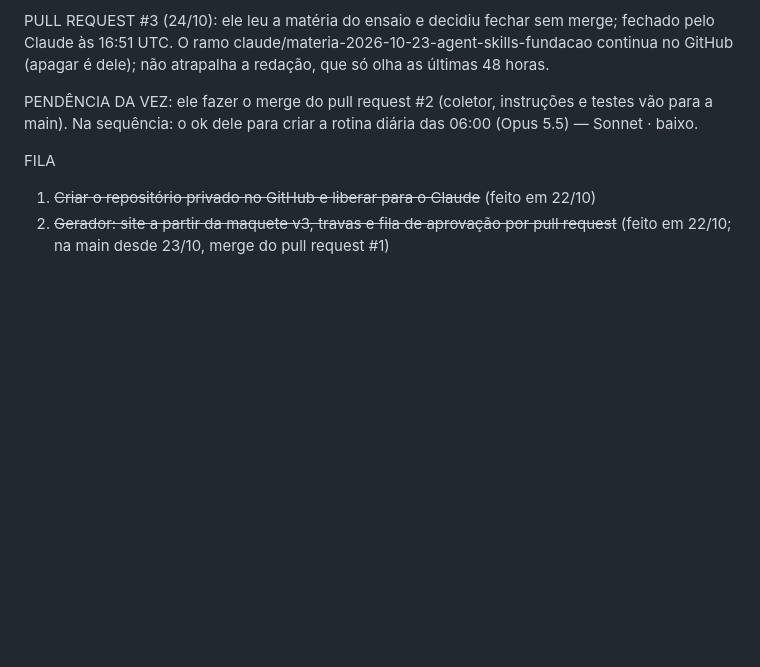
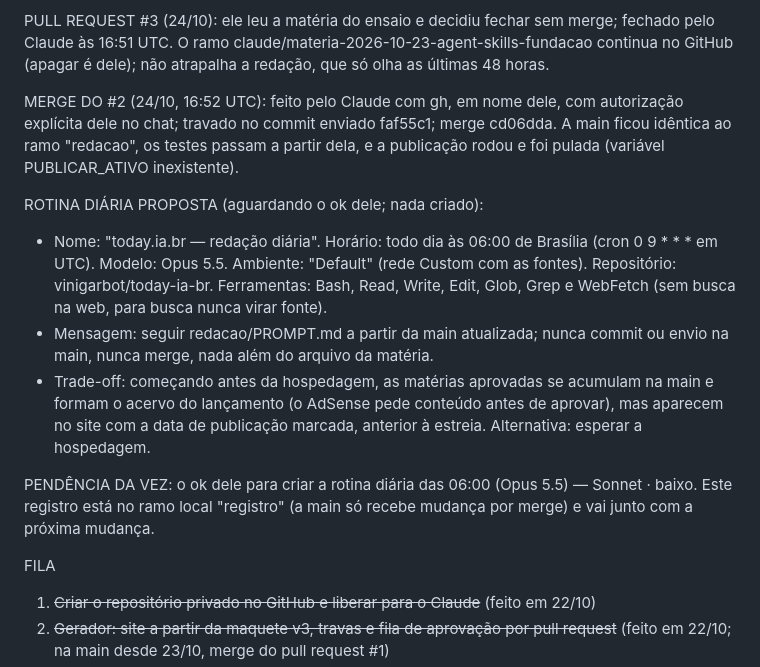
Before and after one commit to vinigarbot/today-ia-br, a Markdown page: LEIA-ME.md, the part around the change. Rendered like a GitHub page; blank space fills up the shorter version.

Commit message:
LEIA-ME: merge do #2 com autorização dele e proposta da rotina diária das 06:00, aguardando o ok (24/10)
Co-Authored-By: Claude Opus 5.5 <noreply@anthropic.com>

```diff
--- a/LEIA-ME.md
+++ b/LEIA-ME.md
@@ -106,7 +106,14 @@ REDE DA NUVEM (24/10): ele salvou o ambiente "Default" com acesso "Custom", a li
 
 PULL REQUEST #3 (24/10): ele leu a matéria do ensaio e decidiu fechar sem merge; fechado pelo Claude às 16:51 UTC. O ramo claude/materia-2026-10-23-agent-skills-fundacao continua no GitHub (apagar é dele); não atrapalha a redação, que só olha as últimas 48 horas.
 
-PENDÊNCIA DA VEZ: ele fazer o merge do pull request #2 (coletor, instruções e testes vão para a main). Na sequência: o ok dele para criar a rotina diária das 06:00 (Opus 5.5) — Sonnet · baixo.
+MERGE DO #2 (24/10, 16:52 UTC): feito pelo Claude com gh, em nome dele, com autorização explícita dele no chat; travado no commit enviado faf55c1; merge cd06dda. A main ficou idêntica ao ramo "redacao", os testes passam a partir dela, e a publicação rodou e foi pulada (variável PUBLICAR_ATIVO inexistente).
+
+ROTINA DIÁRIA PROPOSTA (aguardando o ok dele; nada criado):
+- Nome: "today.ia.br — redação diária". Horário: todo dia às 06:00 de Brasília (cron 0 9 * * * em UTC). Modelo: Opus 5.5. Ambiente: "Default" (rede Custom com as fontes). Repositório: vinigarbot/today-ia-br. Ferramentas: Bash, Read, Write, Edit, Glob, Grep e WebFetch (sem busca na web, para busca nunca virar fonte).
+- Mensagem: seguir redacao/PROMPT.md a partir da main atualizada; nunca commit ou envio na main, nunca merge, nada além do arquivo da matéria.
+- Trade-off: começando antes da hospedagem, as matérias aprovadas se acumulam na main e formam o acervo do lançamento (o AdSense pede conteúdo antes de aprovar), mas aparecem no site com a data de publicação marcada, anterior à estreia. Alternativa: esperar a hospedagem.
+
+PENDÊNCIA DA VEZ: o ok dele para criar a rotina diária das 06:00 (Opus 5.5) — Sonnet · baixo. Este registro está no ramo local "registro" (a main só recebe mudança por merge) e vai junto com a próxima mudança.
 
 FILA
 1. ~~Criar o repositório privado no GitHub e liberar para o Claude~~ (feito em 22/10)
```
